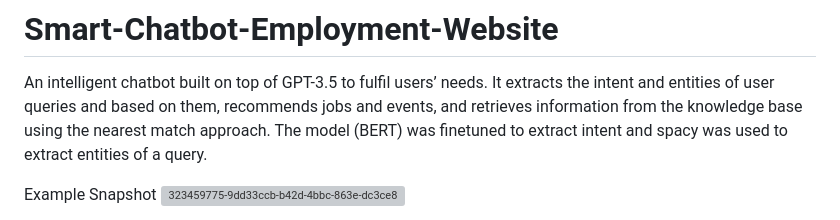
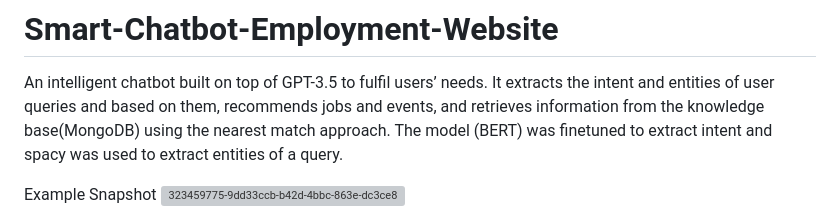
Before and after one commit to Kushal1306/Smart-Chatbot-Employment-Website, a Markdown page: README.md, the part around the change. Rendered like a GitHub page; grey boxes are pictures that could not be loaded.

```diff
--- a/README.md
+++ b/README.md
@@ -1,6 +1,6 @@
 # Smart-Chatbot-Employment-Website
  An intelligent chatbot built on top of GPT-3.5 to fulfil users’ needs. It extracts the intent and entities of user queries and
- based on them, recommends jobs and events, and retrieves information from the knowledge base using the nearest match
+ based on them, recommends jobs and events, and retrieves information from the knowledge base(MongoDB) using the nearest match
  approach. The model (BERT) was finetuned to extract intent and spacy was used to extract entities of a query.
 
  Example Snapshot
```
